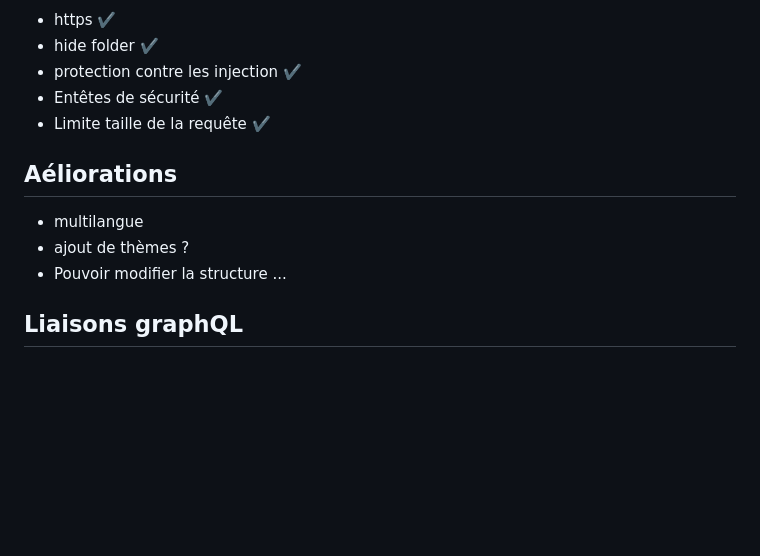
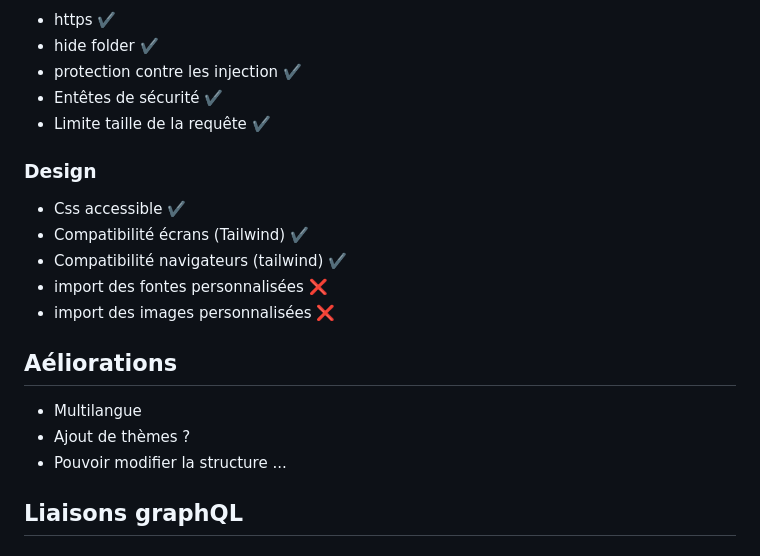
Before and after one commit to ProjetsMerlin/Capucin, a Markdown page: README.md, the part around the change. Rendered like a GitHub page; blank space fills up the shorter version.

```diff
--- a/README.md
+++ b/README.md
@@ -51,10 +51,18 @@ Et même via votre dashboard Wordpress si vous gardez sa liaison.
 * Entêtes de sécurité ✔️
 * Limite taille de la requête ✔️
 
+### Design
+
+* Css accessible ✔️
+* Compatibilité écrans (Tailwind) ✔️
+* Compatibilité navigateurs (tailwind) ✔️
+* import des fontes personnalisées ❌
+* import des images personnalisées ❌
+
 ## Aéliorations
 
-* multilangue
-* ajout de thèmes ?
+* Multilangue
+* Ajout de thèmes ?
 * Pouvoir modifier la structure ...
 
 ## Liaisons graphQL
```
